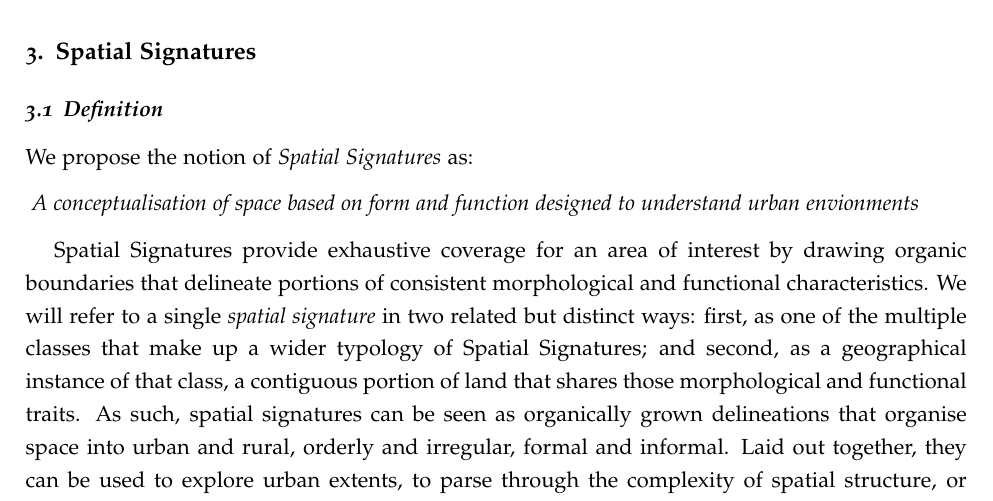
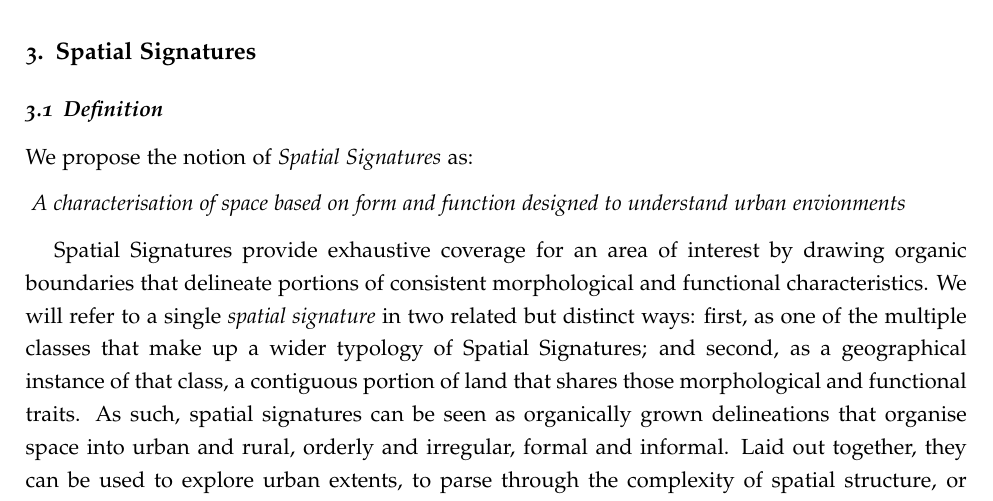
Before and after one commit to urbangrammarai/spatial_signatures_concept, a LaTeX paper (paper/spatial_signatures.tex, which reads paper/ss_3a.tex): part of page 5 of 15, cut so that both start at the same text. Compiled offline with pdfLaTeX; a LaTeX package or settings file that is missing is left out.

Commit message:
Characterisation for conceptualisation

```diff
--- a/paper/ss_3a.tex
+++ b/paper/ss_3a.tex
@@ -7,7 +7,7 @@ We propose the notion of \textit{Spatial Signatures} as:
 
 \newtheorem*{theorem}{}
 \begin{theorem}
-A conceptualisation of space based on form and function designed to understand
+A characterisation of space based on form and function designed to understand
 urban envionments
 \end{theorem}
 
```
